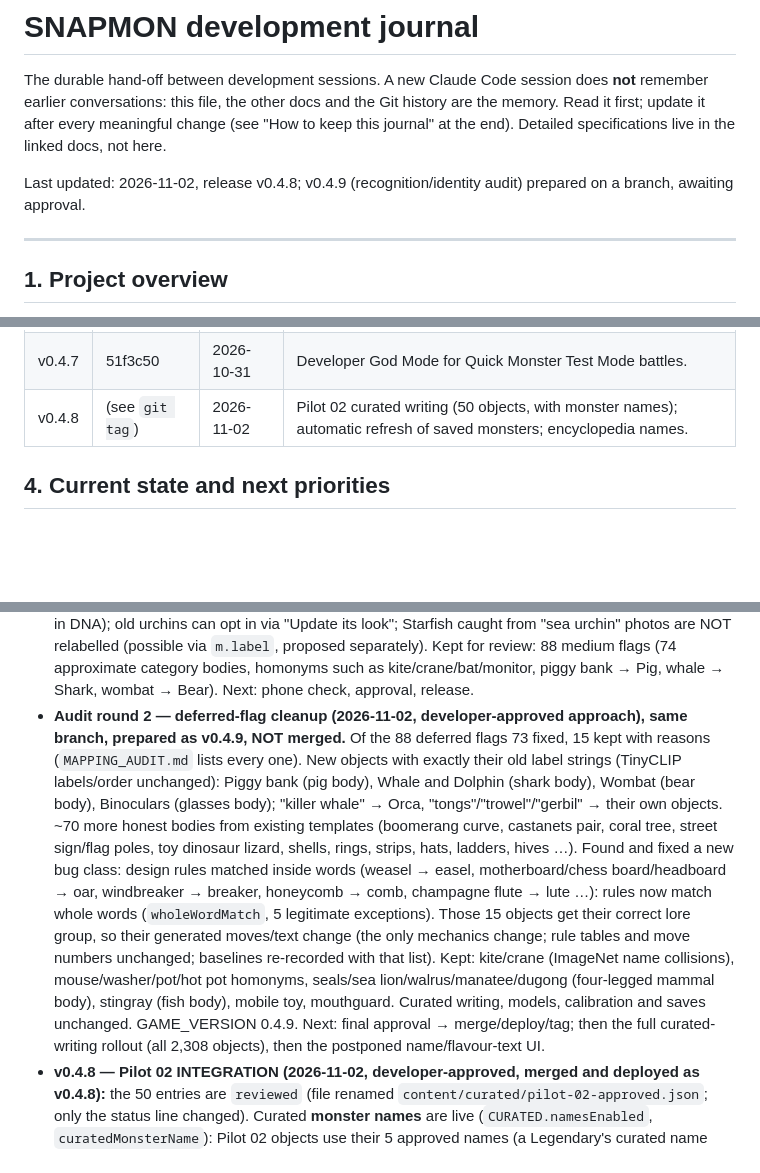
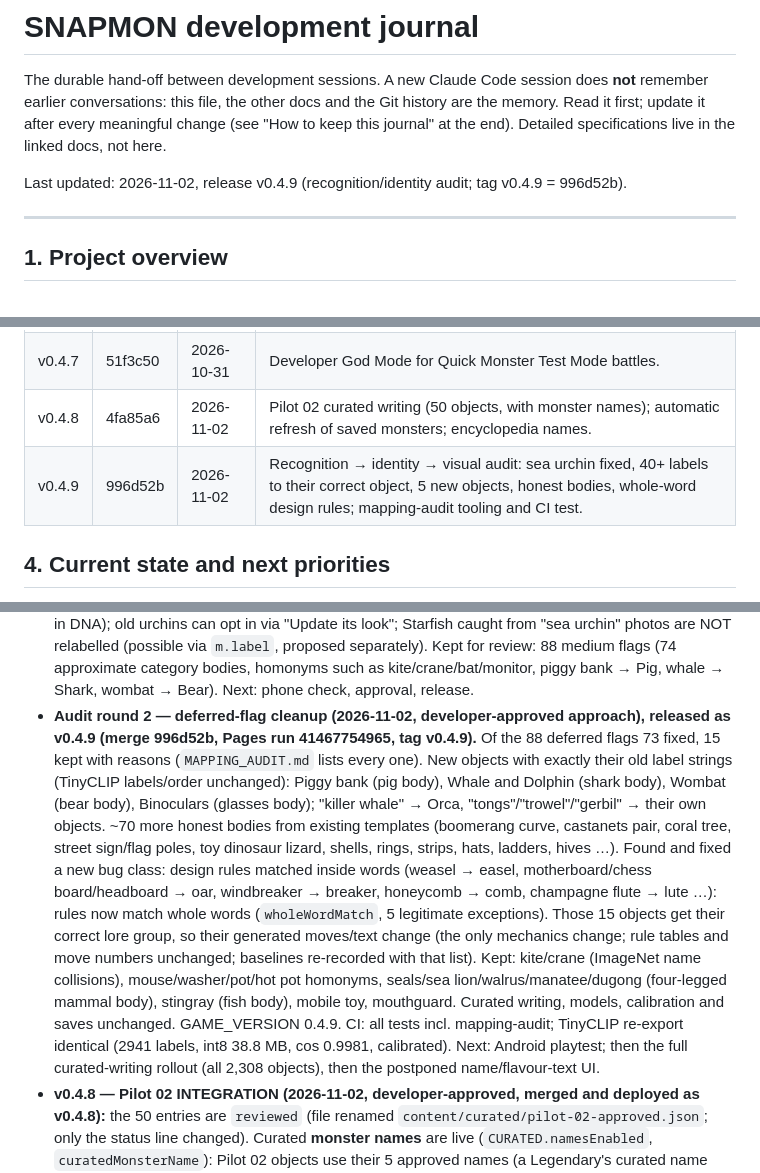
Before and after one commit to patrikarendas-droid/snapmon, a Markdown page: docs/DEVELOPMENT_JOURNAL.md, 3 parts joined by grey strips. Rendered like a GitHub page; blank space fills up the shorter version.

Commit message:
Journal: v0.4.9 released (merge 996d52b, tag v0.4.9); release table
Co-Authored-By: Claude Opus 5.5 <noreply@anthropic.com>
Claude-Session: https://claude.ai/code/session_01RNNGc9fuh9jKKSkNEwUEwt

```diff
--- a/docs/DEVELOPMENT_JOURNAL.md
+++ b/docs/DEVELOPMENT_JOURNAL.md
@@ -4,7 +4,7 @@ The durable hand-off between development sessions. A new Claude Code session doe
 conversations: this file, the other docs and the Git history are the memory. Read it first; update it after every
 meaningful change (see "How to keep this journal" at the end). Detailed specifications live in the linked docs, not here.
 
-Last updated: 2026-11-02, release v0.4.8; v0.4.9 (recognition/identity audit) prepared on a branch, awaiting approval.
+Last updated: 2026-11-02, release v0.4.9 (recognition/identity audit; tag v0.4.9 = 996d52b).
 
 ---
 
@@ -71,7 +71,8 @@ Last updated: 2026-11-02, release v0.4.8; v0.4.9 (recognition/identity audit) pr
 | v0.4.5 | a13f396 | 2026-10-30 | Food/drink identity; object families; per-object move kits; unique Legendaries. |
 | v0.4.6 | fc5f65d | 2026-10-31 | Pilot 01 curated writing active (10 objects); stable ability keys (Stage A, f95f3c7). |
 | v0.4.7 | 51f3c50 | 2026-10-31 | Developer God Mode for Quick Monster Test Mode battles. |
-| v0.4.8 | (see `git tag`) | 2026-11-02 | Pilot 02 curated writing (50 objects, with monster names); automatic refresh of saved monsters; encyclopedia names. |
+| v0.4.8 | 4fa85a6 | 2026-11-02 | Pilot 02 curated writing (50 objects, with monster names); automatic refresh of saved monsters; encyclopedia names. |
+| v0.4.9 | 996d52b | 2026-11-02 | Recognition → identity → visual audit: sea urchin fixed, 40+ labels to their correct object, 5 new objects, honest bodies, whole-word design rules; mapping-audit tooling and CI test. |
 
 ## 4. Current state and next priorities
 
@@ -151,8 +152,7 @@ Last updated: 2026-11-02, release v0.4.8; v0.4.9 (recognition/identity audit) pr
   urchins can opt in via "Update its look"; Starfish caught from "sea urchin" photos are NOT relabelled (possible via
   `m.label`, proposed separately). Kept for review: 88 medium flags (74 approximate category bodies, homonyms such as
   kite/crane/bat/monitor, piggy bank → Pig, whale → Shark, wombat → Bear). Next: phone check, approval, release.
-- **Audit round 2 — deferred-flag cleanup (2026-11-02, developer-approved approach), same branch, prepared as v0.4.9,
-  NOT merged.** Of the 88 deferred flags 73 fixed, 15 kept with reasons (`MAPPING_AUDIT.md` lists every one).
+- **Audit round 2 — deferred-flag cleanup (2026-11-02, developer-approved approach), released as v0.4.9 (merge 996d52b, Pages run 41467754965, tag v0.4.9).** Of the 88 deferred flags 73 fixed, 15 kept with reasons (`MAPPING_AUDIT.md` lists every one).
   New objects with exactly their old label strings (TinyCLIP labels/order unchanged): Piggy bank (pig body), Whale and
   Dolphin (shark body), Wombat (bear body), Binoculars (glasses body); "killer whale" → Orca, "tongs"/"trowel"/"gerbil"
   → their own objects. ~70 more honest bodies from existing templates (boomerang curve, castanets pair, coral tree,
@@ -163,7 +163,7 @@ Last updated: 2026-11-02, release v0.4.8; v0.4.9 (recognition/identity audit) pr
   change; rule tables and move numbers unchanged; baselines re-recorded with that list). Kept: kite/crane (ImageNet
   name collisions), mouse/washer/pot/hot pot homonyms, seals/sea lion/walrus/manatee/dugong (four-legged mammal body),
   stingray (fish body), mobile toy, mouthguard. Curated writing, models, calibration and saves unchanged. GAME_VERSION
-  0.4.9. Next: final approval → merge/deploy/tag; then the full curated-writing rollout (all 2,308 objects), then
+  0.4.9. CI: all tests incl. mapping-audit; TinyCLIP re-export identical (2941 labels, int8 38.8 MB, cos 0.9981, calibrated). Next: Android playtest; then the full curated-writing rollout (all 2,308 objects), then
   the postponed name/flavour-text UI.
 - **v0.4.8 — Pilot 02 INTEGRATION (2026-11-02, developer-approved, merged and deployed as v0.4.8):** the 50 entries are `reviewed` (file renamed `content/curated/pilot-02-approved.json`;
   only the status line changed). Curated **monster names** are live (`CURATED.namesEnabled`, `curatedMonsterName`):
```
